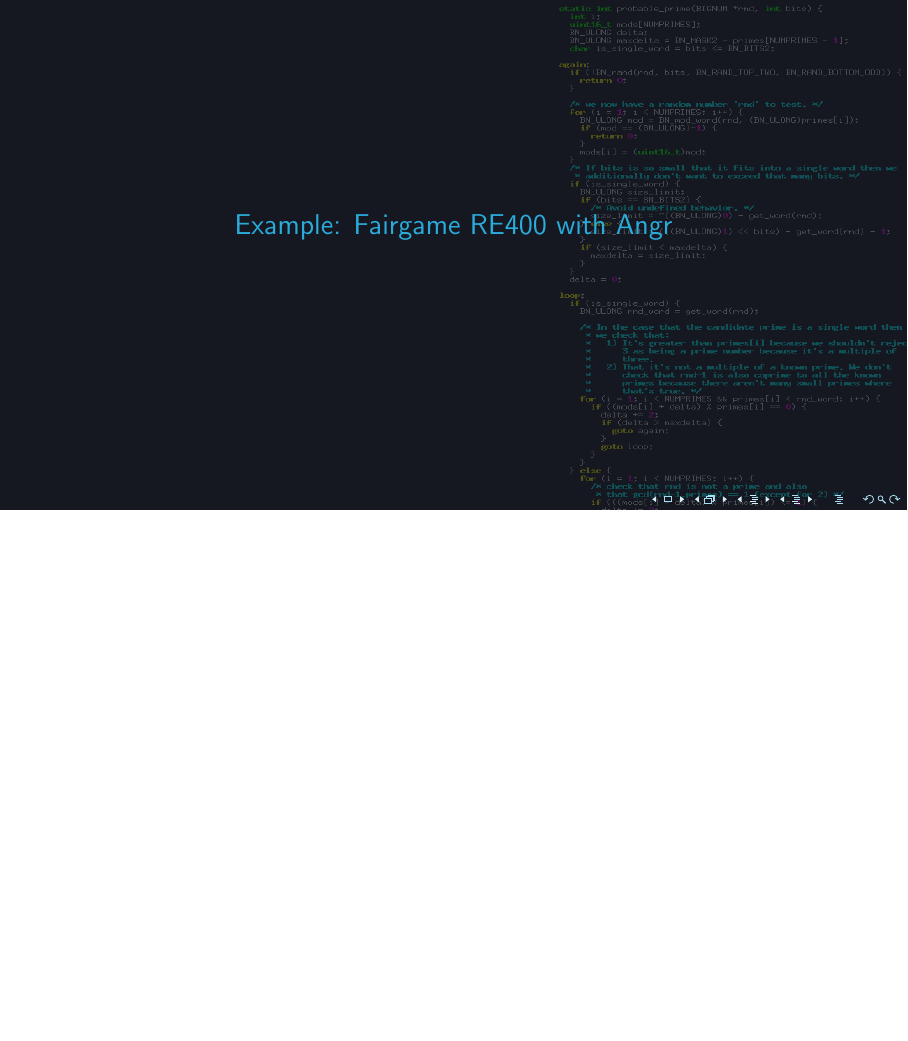
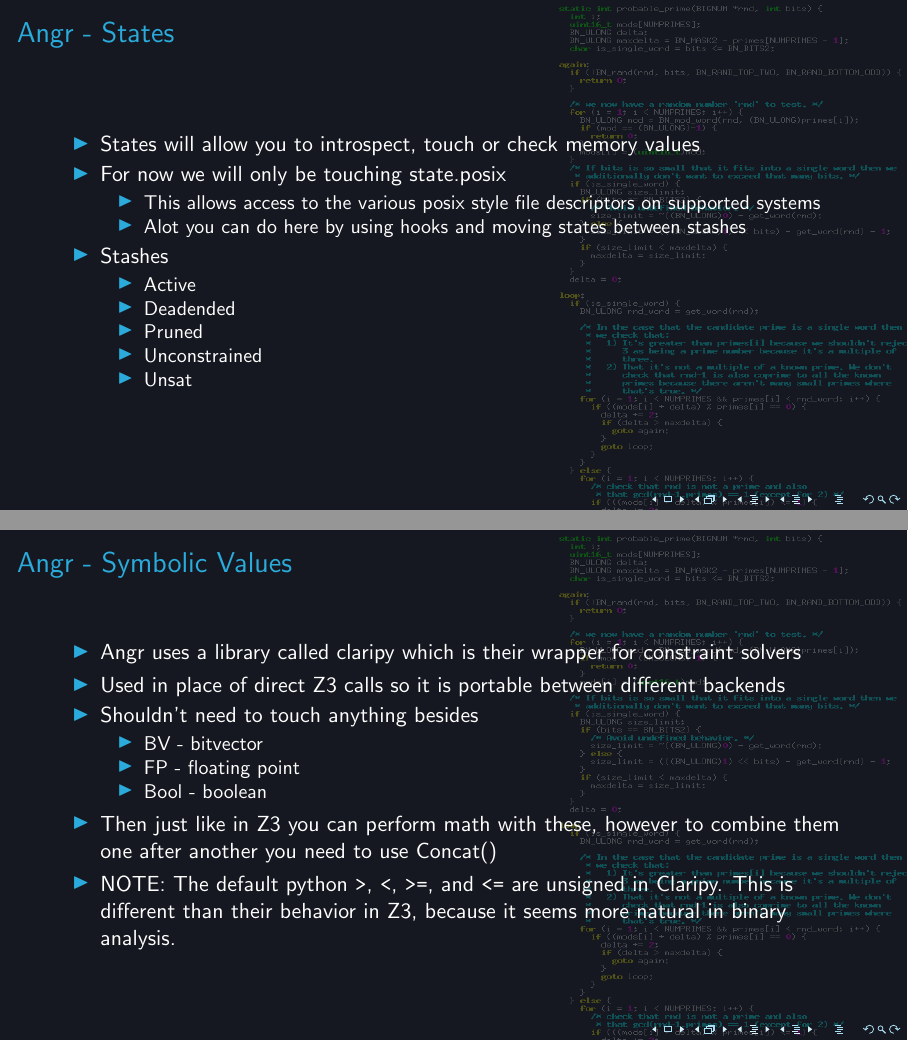
Before and after one commit to aweinstock314/aweinstock-presentations, LaTeX slides (symexec_2019_12_06/symexec_presentation.tex): page 21 of 23 before the commit and pages 24 and 25 of 29 after it, the two joined at a grey line, the shorter picture padded with empty space. Compiled offline with pdfLaTeX.

Commit message:
symexec talk: Add remainder of Luke's gslides. Add questions slides.

```diff
--- a/symexec_2019_12_06/symexec_presentation.tex
+++ b/symexec_2019_12_06/symexec_presentation.tex
@@ -376,6 +380,42 @@
 \end{itemize}
 \item Many more that are more application specific
 \end{itemize}
+\end{itemize}
+\end{frame}
+
+\begin{frame}[fragile]
+\frametitle{Angr - States}
+\begin{itemize}
+\item States will allow you to introspect, touch or check memory values
+\item For now we will only be touching state.posix
+\begin{itemize}
+\item This allows access to the various posix style file descriptors on supported systems
+\item Alot you can do here by using hooks and moving states between stashes
+\end{itemize}
+\item Stashes
+\begin{itemize}
+\item Active
+\item Deadended
+\item Pruned
+\item Unconstrained
+\item Unsat
+\end{itemize}
+\end{itemize}
+\end{frame}
+
+\begin{frame}[fragile]
+\frametitle{Angr - Symbolic Values}
+\begin{itemize}
+\item Angr uses a library called claripy which is their wrapper for constraint solvers
+\item Used in place of direct Z3 calls so it is portable between different backends
+\item Shouldn't need to touch anything besides
+\begin{itemize}
+\item BV - bitvector
+\item FP - floating point
+\item Bool - boolean
+\end{itemize}
+\item Then just like in Z3 you can perform math with these, however to combine them one after another you need to use Concat()
+\item NOTE: The default python \verb|>|, \verb|<|, \verb|>=|, and \verb|<=| are unsigned in Claripy. This is different than their behavior in Z3, because it seems more natural in binary analysis.
 \end{itemize}
 \end{frame}
 
```
Also changed, not shown: symexec_2019_12_06/symexec_presentation.pdf, symexec_2019_12_06/symexec_presentation.tex (8 more changed lines).
